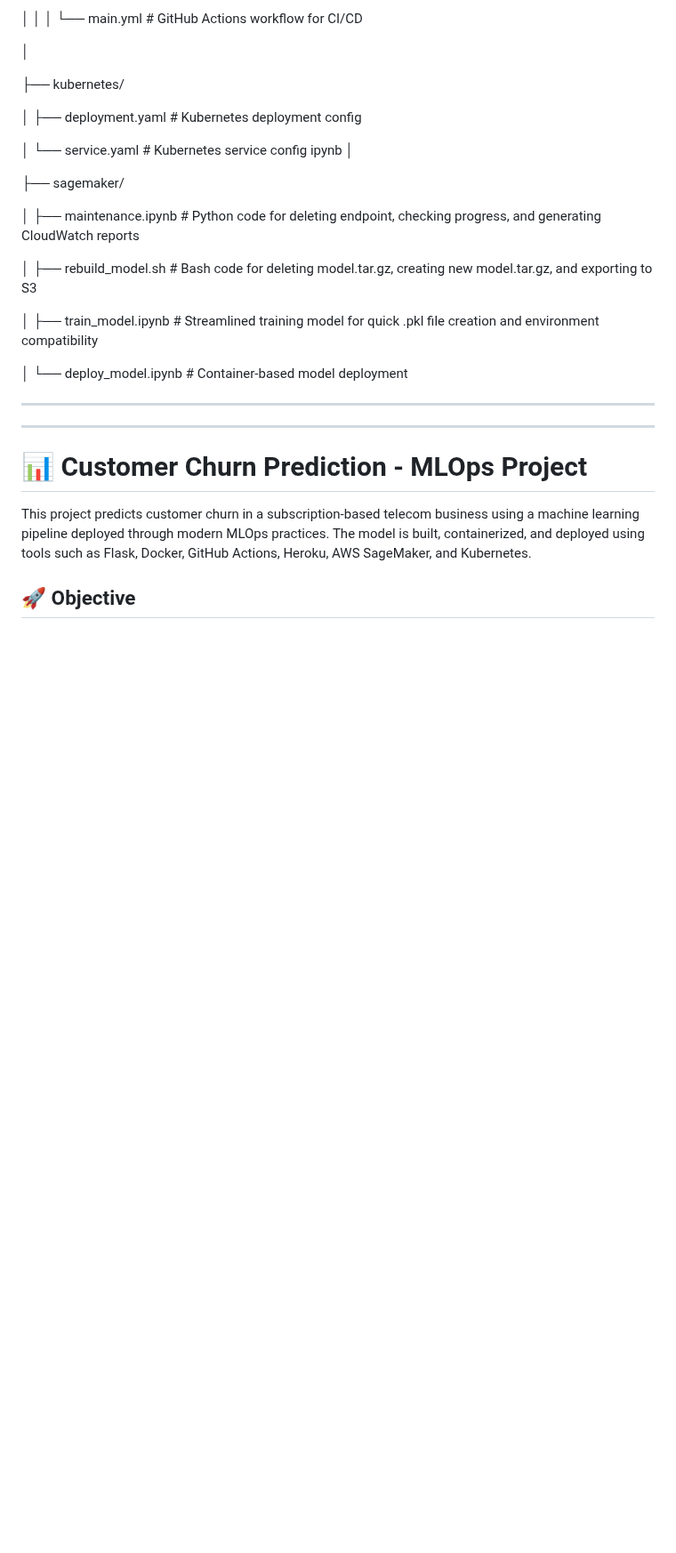
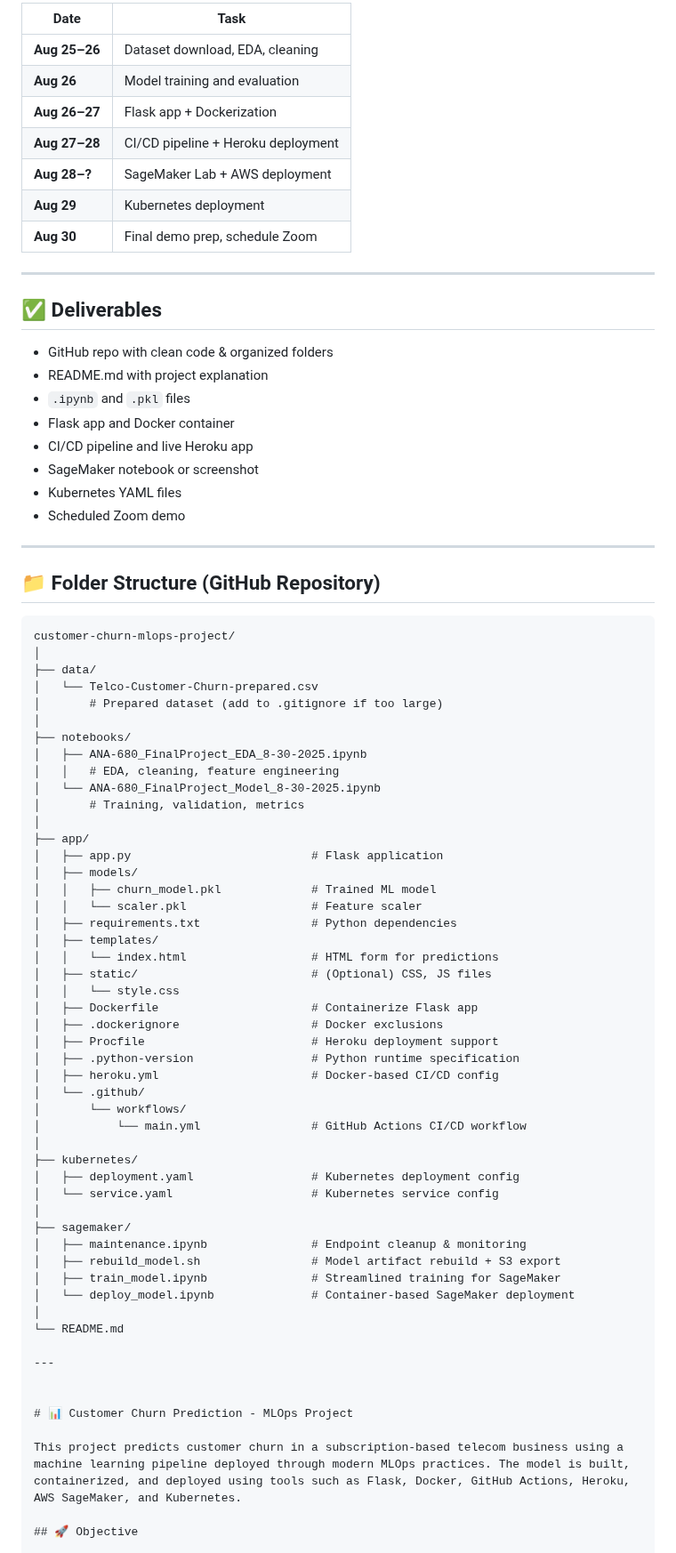
Before and after one commit to RCC0149/customer-churn-mlops-project, a Markdown page: README.md, the part around one of its changes. Shown at 89% size. Drawn GitHub-style; blank space fills up the shorter version.

````diff
--- a/README.md
+++ b/README.md
@@ -90,26 +5,73 @@
-│   │   │   └── main.yml                    # GitHub Actions workflow for CI/CD
-
-│
-
-├── kubernetes/
-
-│   ├── deployment.yaml                     # Kubernetes deployment config
-
-│   └── service.yaml                        # Kubernetes service config
-ipynb
-│
-
-├── sagemaker/
-
-│   ├── maintenance.ipynb                   # Python code for deleting endpoint, checking progress, and generating CloudWatch reports
-
-│   ├── rebuild_model.sh                    # Bash code for deleting model.tar.gz, creating new model.tar.gz, and exporting to S3
-
-│   ├── train_model.ipynb                   # Streamlined training model for quick .pkl file creation and environment compatibility
-
-│   └── deploy_model.ipynb                  # Container-based model deployment
+| Date            | Task                               |
+|-----------------|------------------------------------|
+| **Aug 25–26**   | Dataset download, EDA, cleaning    |
+| **Aug 26**      | Model training and evaluation      |
+| **Aug 26–27**   | Flask app + Dockerization          |
+| **Aug 27–28**   | CI/CD pipeline + Heroku deployment |
+| **Aug 28–?**    | SageMaker Lab + AWS deployment     |
+| **Aug 29**      | Kubernetes deployment              |
+| **Aug 30**      | Final demo prep, schedule Zoom     |
 
 ---
+
+## ✅ Deliverables
+
+- GitHub repo with clean code & organized folders
+- README.md with project explanation
+- `.ipynb` and `.pkl` files
+- Flask app and Docker container
+- CI/CD pipeline and live Heroku app
+- SageMaker notebook or screenshot
+- Kubernetes YAML files
+- Scheduled Zoom demo
+
+---
+
+## 📁 Folder Structure (GitHub Repository)
+
+```text
+customer-churn-mlops-project/
+│
+├── data/
+│   └── Telco-Customer-Churn-prepared.csv
+│       # Prepared dataset (add to .gitignore if too large)
+│
+├── notebooks/
+│   ├── ANA-680_FinalProject_EDA_8-30-2025.ipynb
+│   │   # EDA, cleaning, feature engineering
+│   └── ANA-680_FinalProject_Model_8-30-2025.ipynb
+│       # Training, validation, metrics
+│
+├── app/
+│   ├── app.py                          # Flask application
+│   ├── models/
+│   │   ├── churn_model.pkl             # Trained ML model
+│   │   └── scaler.pkl                  # Feature scaler
+│   ├── requirements.txt                # Python dependencies
+│   ├── templates/
+│   │   └── index.html                  # HTML form for predictions
+│   ├── static/                         # (Optional) CSS, JS files
+│   │   └── style.css
+│   ├── Dockerfile                      # Containerize Flask app
+│   ├── .dockerignore                   # Docker exclusions
+│   ├── Procfile                        # Heroku deployment support
+│   ├── .python-version                 # Python runtime specification
+│   ├── heroku.yml                      # Docker-based CI/CD config
+│   └── .github/
+│       └── workflows/
+│           └── main.yml                # GitHub Actions CI/CD workflow
+│
+├── kubernetes/
+│   ├── deployment.yaml                 # Kubernetes deployment config
+│   └── service.yaml                    # Kubernetes service config
+│
+├── sagemaker/
+│   ├── maintenance.ipynb               # Endpoint cleanup & monitoring
+│   ├── rebuild_model.sh                # Model artifact rebuild + S3 export
+│   ├── train_model.ipynb               # Streamlined training for SageMaker
+│   └── deploy_model.ipynb              # Container-based SageMaker deployment
+│
+└── README.md
 
 ---
 
````
Also changed, not shown: other parts of README.md (+1 -86 lines).
